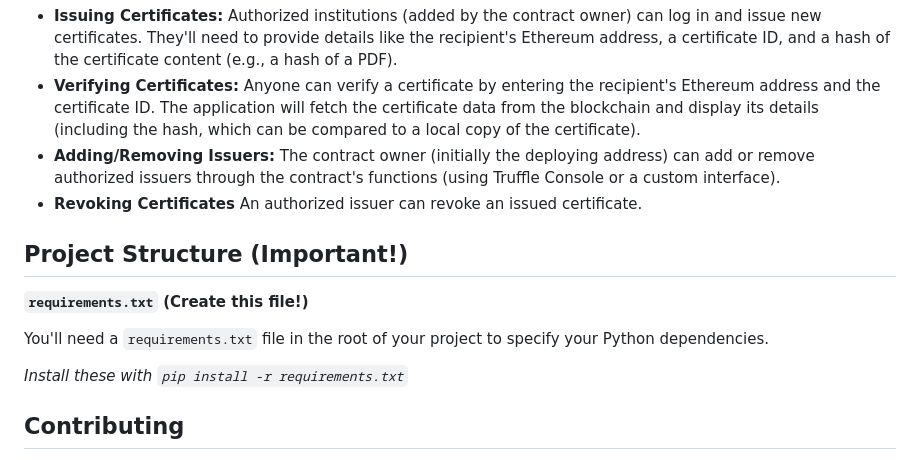
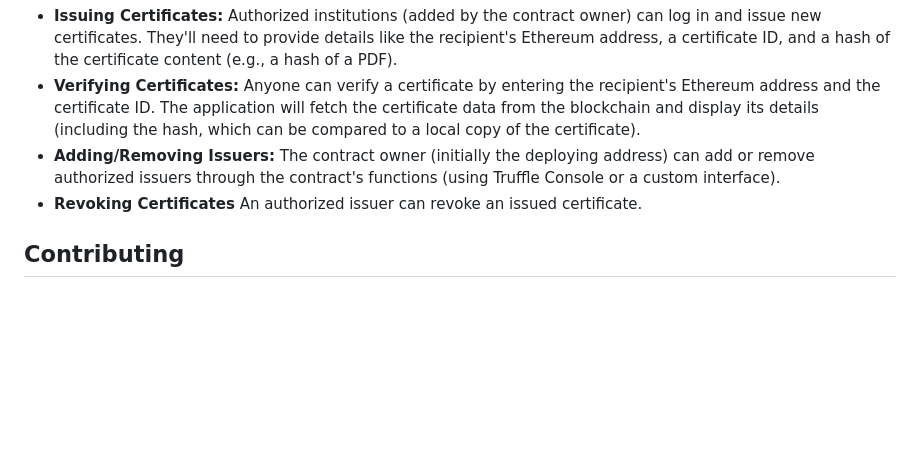
Before and after one commit to manohar6317/Code, a Markdown page: README.md, the part around the change. Drawn GitHub-style; blank space fills up the shorter version.

```diff
--- a/README.md
+++ b/README.md
@@ -188,15 +188,6 @@ Before setting up the project, ensure you have the following installed:
 * **Adding/Removing Issuers:** The contract owner (initially the deploying address) can add or remove authorized issuers through the contract's functions (using Truffle Console or a custom interface).
 * **Revoking Certificates** An authorized issuer can revoke an issued certificate.
 
-## Project Structure (Important!)
-
-**`requirements.txt` (Create this file!)**
-
-You'll need a `requirements.txt` file in the root of your project to specify your Python dependencies.
-
-
-*Install these with `pip install -r requirements.txt`*
-
 ## Contributing
 
 Contributions are welcome!  Please fork this repository and submit pull requests for any enhancements or bug fixes.  Follow good coding practices and include tests for your changes.
```
